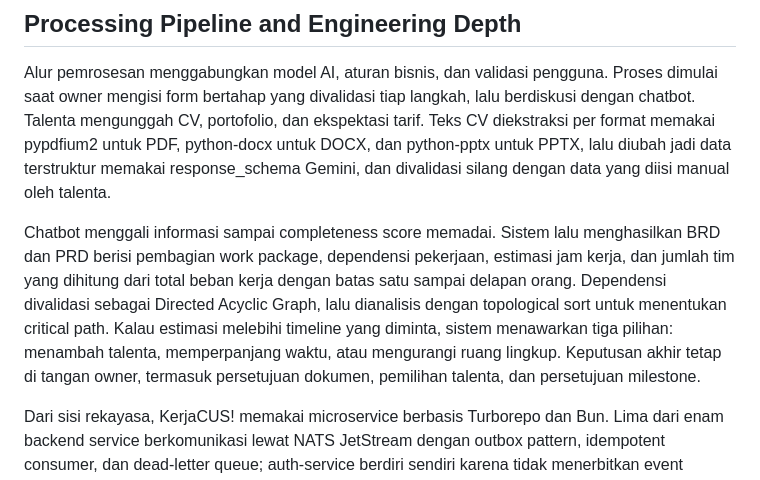
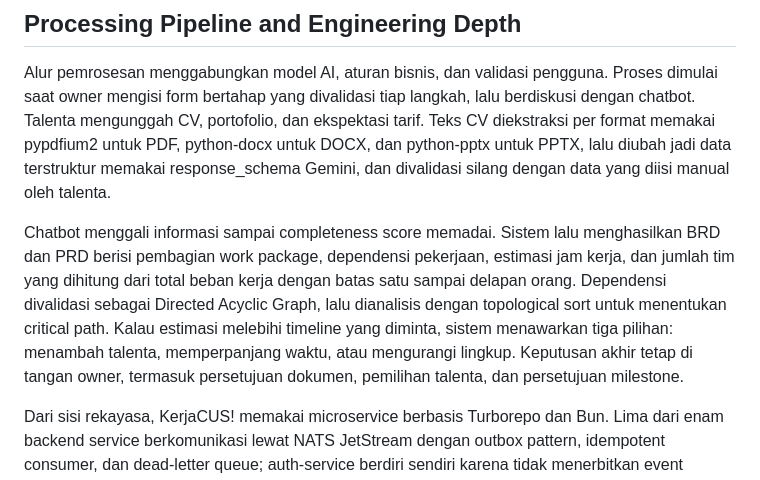
Before and after one commit to nathangalung/Project-BYTZ, a Markdown page: Proposal.md, the part around the change. GitHub-like rendering.

Commit message:
docs(proposal): potong satu kata yang melewati batas
Processing Pipeline and Engineering Depth ada di 251 dari 250 kata.

```diff
--- a/Proposal.md
+++ b/Proposal.md
@@ -124,7 +124,7 @@ Berbeda dengan platform berbasis bidding, KerjaCUS! menstandarkan kebutuhan proy
 
 Alur pemrosesan menggabungkan model AI, aturan bisnis, dan validasi pengguna. Proses dimulai saat owner mengisi form bertahap yang divalidasi tiap langkah, lalu berdiskusi dengan chatbot. Talenta mengunggah CV, portofolio, dan ekspektasi tarif. Teks CV diekstraksi per format memakai pypdfium2 untuk PDF, python-docx untuk DOCX, dan python-pptx untuk PPTX, lalu diubah jadi data terstruktur memakai response_schema Gemini, dan divalidasi silang dengan data yang diisi manual oleh talenta.
 
-Chatbot menggali informasi sampai completeness score memadai. Sistem lalu menghasilkan BRD dan PRD berisi pembagian work package, dependensi pekerjaan, estimasi jam kerja, dan jumlah tim yang dihitung dari total beban kerja dengan batas satu sampai delapan orang. Dependensi divalidasi sebagai Directed Acyclic Graph, lalu dianalisis dengan topological sort untuk menentukan critical path. Kalau estimasi melebihi timeline yang diminta, sistem menawarkan tiga pilihan: menambah talenta, memperpanjang waktu, atau mengurangi ruang lingkup. Keputusan akhir tetap di tangan owner, termasuk persetujuan dokumen, pemilihan talenta, dan persetujuan milestone.
+Chatbot menggali informasi sampai completeness score memadai. Sistem lalu menghasilkan BRD dan PRD berisi pembagian work package, dependensi pekerjaan, estimasi jam kerja, dan jumlah tim yang dihitung dari total beban kerja dengan batas satu sampai delapan orang. Dependensi divalidasi sebagai Directed Acyclic Graph, lalu dianalisis dengan topological sort untuk menentukan critical path. Kalau estimasi melebihi timeline yang diminta, sistem menawarkan tiga pilihan: menambah talenta, memperpanjang waktu, atau mengurangi lingkup. Keputusan akhir tetap di tangan owner, termasuk persetujuan dokumen, pemilihan talenta, dan persetujuan milestone.
 
 Dari sisi rekayasa, KerjaCUS! memakai microservice berbasis Turborepo dan Bun. Lima dari enam backend service berkomunikasi lewat NATS JetStream dengan outbox pattern, idempotent consumer, dan dead-letter queue; auth-service berdiri sendiri karena tidak menerbitkan event domain. Traefik jadi gateway, XState v5 mengelola transisi status secara type-safe. Double-entry ledger memastikan setiap pergerakan dana seimbang dan bisa diaudit, dengan pengecekan keseimbangan dilakukan di dalam transaksi yang sama dengan penulisannya. Keandalan diverifikasi lewat 1.998 pengujian otomatis mencakup unit, kontrak API, dan skenario BDD. Valkey baru dipakai notification-service untuk dedupe event; rate limiter project-service masih di memori tiap instance, jadi memindahkannya adalah prasyarat sebelum menambah replika.
 
```
